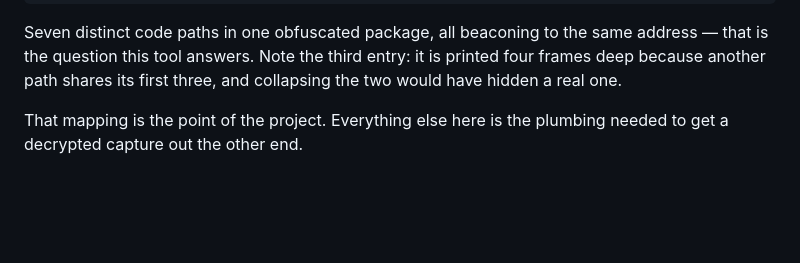
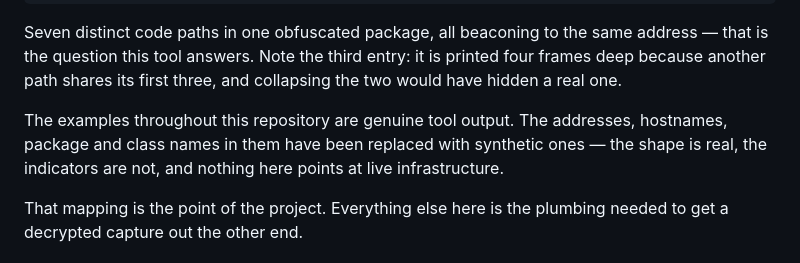
Before and after one commit to freedatacenter/sockstack, a Markdown page: README.md, the part around the change. Drawn GitHub-style; blank space fills up the shorter version.

Commit message:
docs: say that the indicators in the examples are synthetic
Every example in this repository is genuine tool output, which invites the
reasonable assumption that the addresses and hostnames in them are genuine too.
They are not: identifiers were replaced with synthetic ones so that no example
points at live infrastructure. Worth stating outright, because a reader who
assumes otherwise might treat a documentation example as an indicator.

```diff
--- a/README.md
+++ b/README.md
@@ -26,6 +26,11 @@ Seven distinct code paths in one obfuscated package, all beaconing to the same
 address — that is the question this tool answers. Note the third entry: it is
 printed four frames deep because another path shares its first three, and
 collapsing the two would have hidden a real one.
+
+The examples throughout this repository are genuine tool output. The addresses,
+hostnames, package and class names in them have been replaced with synthetic
+ones — the shape is real, the indicators are not, and nothing here points at
+live infrastructure.
 
 That mapping is the point of the project. Everything else here is the plumbing
 needed to get a decrypted capture out the other end.
```
